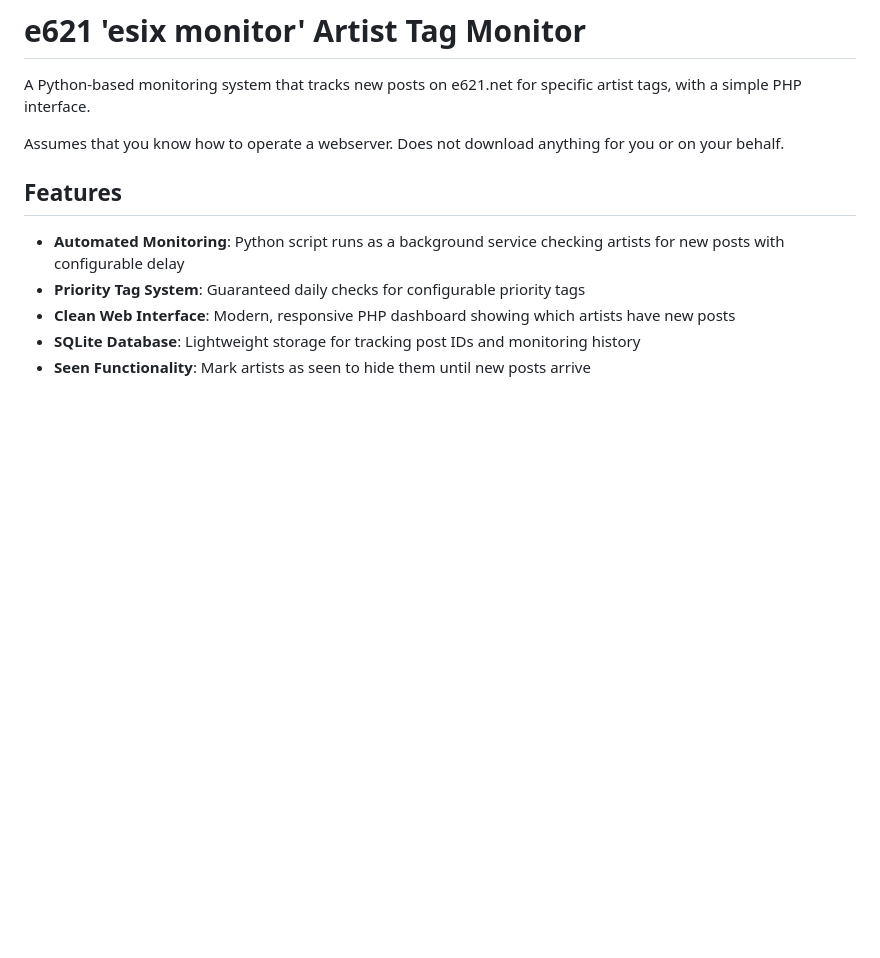
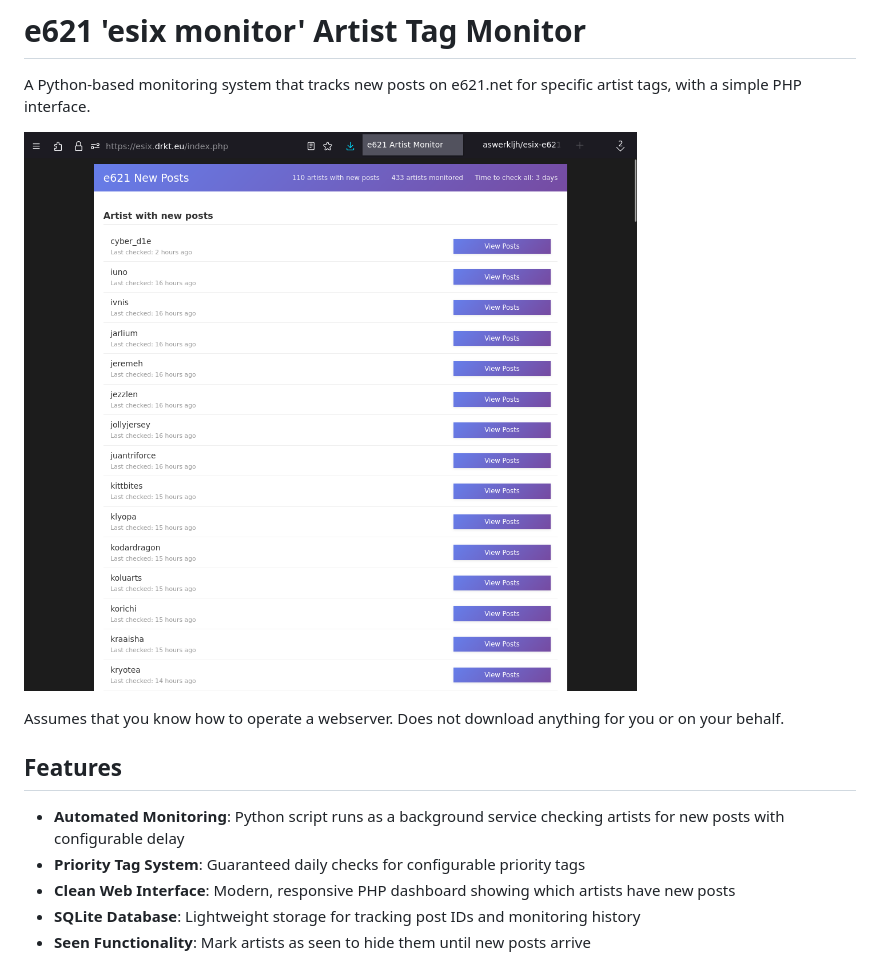
Before and after one commit to aswerkljh/esix-e621-tag-checker, a Markdown page: README.md, the part around the change. Rendered like a GitHub page; pictures changed too: preview.png (added); blank space fills up the shorter version.

Commit message:
preview image

```diff
--- a/README.md
+++ b/README.md
@@ -1,6 +1,8 @@
 # e621 'esix monitor' Artist Tag Monitor
 
 A Python-based monitoring system that tracks new posts on e621.net for specific artist tags, with a simple PHP interface.
+
+![Logo](./preview.png)
 
 Assumes that you know how to operate a webserver. Does not download anything for you or on your behalf.
 
```
